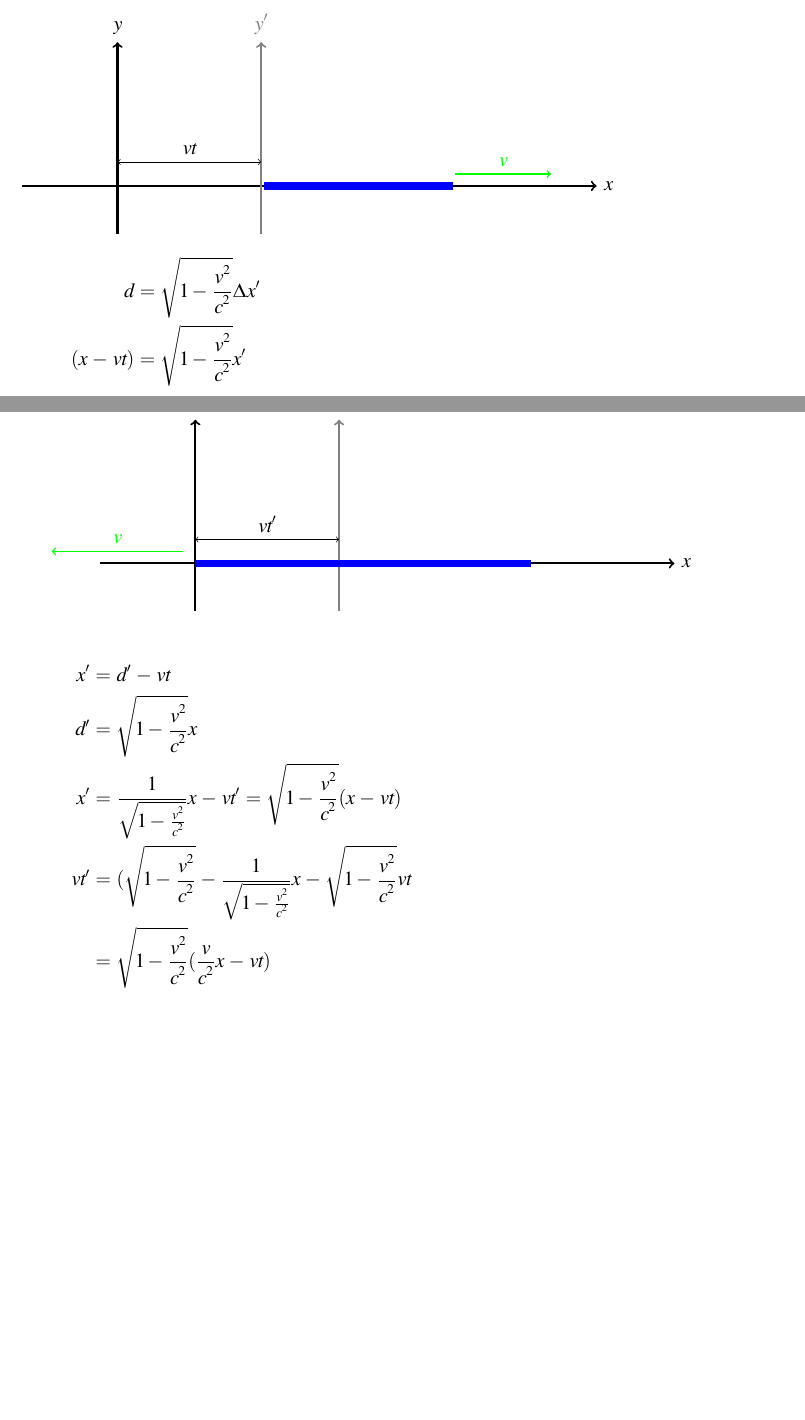
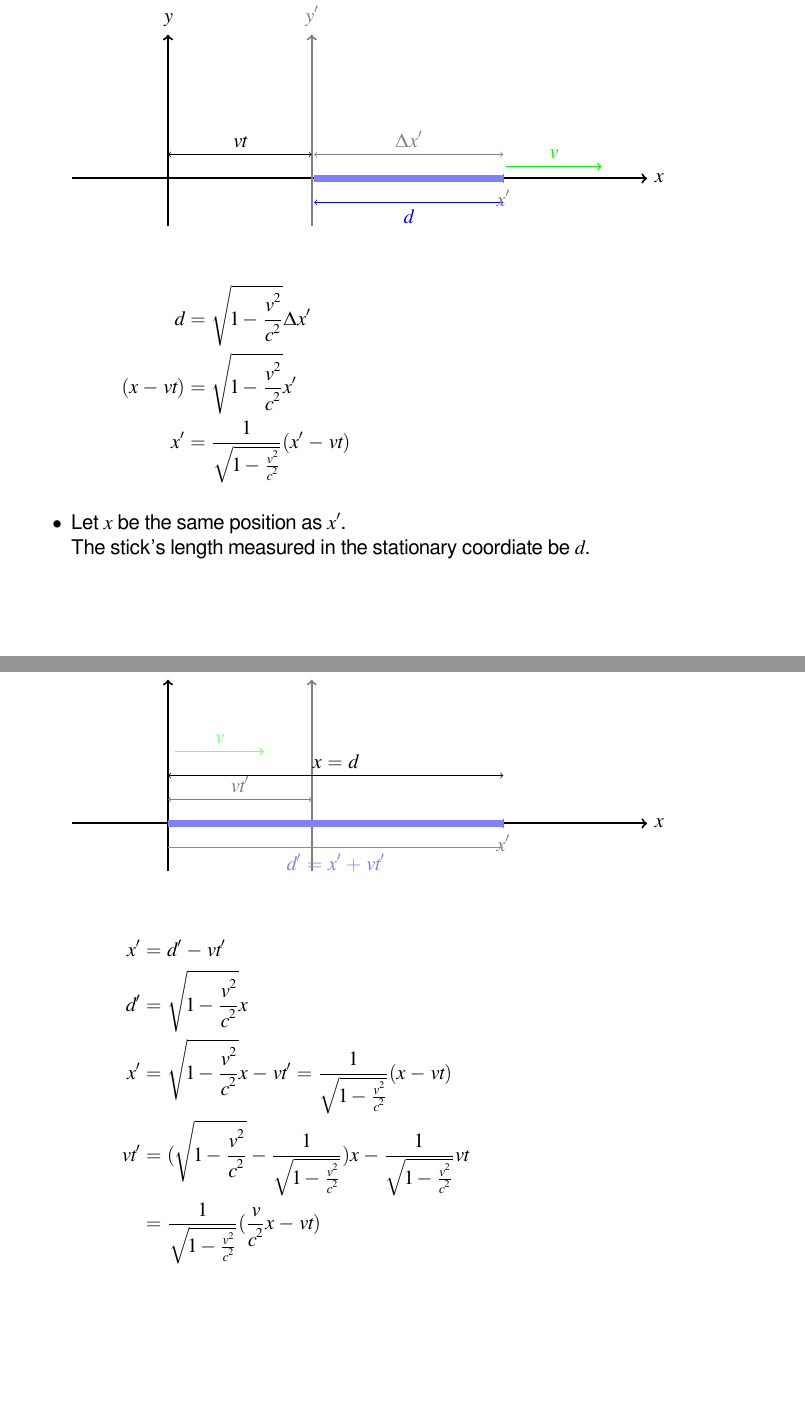
Before and after one commit to CTinRay/physics-note, a LaTeX document (note.tex): two parts of pages 3 and 4 of 4, joined at a grey line, cut so that both start at the same text, the shorter picture padded with empty space. Compiled offline with XeLaTeX; a missing font is replaced by an installed copy or a similar font.

Commit message:
The Lorentz Transformations enhanced!

```diff
--- a/note.tex
+++ b/note.tex
@@ -194,15 +195,26 @@ Einstein's velocity addiction rule\\
 
   \draw [gray,->] [very thick] (3,-1) -- (3,3) node [above] {$y'$};
 
-  \draw [blue, line width = 1.5mm] (3.05,0) -- (7,0) node [right]{};
+  \draw [blue!50, line width = 1.5mm] (3.05,0) -- (7,0) node [right]{};
   \draw [green,->,thick] (7.05,0.25) -- (9.05,0.25) node [above,pos=0.5] {$v$};
 
   \draw [<->] (0,0.5) -- (3,0.5) node [above,pos=0.5] {$vt$};
+  \draw [gray, <-> ] (3.05,0.5) -- (7,0.5) node [above,pos=0.5] { $\Delta x' $ };
+  \draw [blue, <-> ] (3.05,-0.5) -- (7,-0.5) node [below,pos=0.5] { $d $ };
+
+
+  \draw [gray] (7,0.1) -- (7,-0.1) node [below] { $x'$ };
 \end{tikzpicture}
+
     \begin{align*}
       d &= \sqrt{ 1 - \frac{v^2}{c^2} } \Delta x'\\
       (x - vt ) &= \sqrt{ 1 - \frac{v^2}{c^2} } x' \\
+      x' &= \frac{1}{\sqrt{ 1 - \frac{v^2}{c^2} }} (x' - vt )
     \end{align*}
+
+\item
+  Let $x$ be the same position as $x'$. \\
+  The stick's length measured in the stationary coordiate be $d$.\\
 
 \begin{tikzpicture}
   \draw [->] [very thick] (-2,0) -- (10,0) node [right]{$x$};
@@ -210,19 +222,25 @@ Einstein's velocity addiction rule\\
 
   \draw [gray,->] [very thick] (3,-1) -- (3,3) node [above] {$y'$};
 
-  \draw [blue, line width = 1.5mm] (0,0) -- (7,0) node [right]{};
-  \draw [green,->,thick] (-0.25,0.25) -- (-3,0.25) node [above,pos=0.5] {$v$};
+  \draw [blue!50, line width = 1.5mm] (0,0) -- (7,0) node [right]{};
+  \draw [green!50,->,thick] (0.15,1.5) -- (2,1.5) node [above,pos=0.5] {$v$};
 
-  \draw [<->] (0,0.5) -- (3,0.5) node [above,pos=0.5] {$vt'$};
+
+  \draw [gray] (7,0.1) -- (7,-0.1) node [below] { $x'$ };
+
+  \draw [gray,<->] (0,0.5) -- (3,0.5) node [above,pos=0.5] {$vt'$};
+  \draw [blue!50] (0,-0.5) -- (7,-0.5) node [below, pos=0.5]{ $d'=x'+vt'$};
+  \draw [<->] (0,1) -- (7,1) node [above, pos=0.5]{ $x=d$};
+
 \end{tikzpicture}
 
     \begin{align*}
-      x' &= d' - vt \\
+      x' &= d' - vt' \\
       d' &= \sqrt{ 1 - \frac{v^2}{c^2} } x \\
-      x' &= \frac{1}{\sqrt{ 1 - \frac{v^2}{c^2} }} x - vt' = \sqrt{ 1 - \frac{v^2}{c^2} } (x-vt)\\
-      vt' &= ( \sqrt{ 1 - \frac{v^2}{c^2} } -\frac{1}{\sqrt{ 1 - \frac{v^2}{c^2} }}x - \sqrt{ 1 - \frac{v^2}{c^2} }vt\\
-      &= \sqrt{ 1 - \frac{v^2}{c^2} } ( \frac{v}{c^2} x - vt )
+      x' &= \sqrt{ 1 - \frac{v^2}{c^2} } x - vt' = \frac {1}{\sqrt{ 1 - \frac{v^2}{c^2} }} (x-vt)\\
+      vt' &= ( \sqrt{ 1 - \frac{v^2}{c^2} } -\frac{1}{\sqrt{ 1 - \frac{v^2}{c^2} }} )x - \frac{1}{\sqrt{ 1 - \frac{v^2}{c^2} }}vt\\
+      &= \frac {1}{ \sqrt{ 1 - \frac{v^2}{c^2} } } ( \frac{v}{c^2} x - vt )
     \end{align*}
 
-
+\end{itemize}
 \end{document}
```
Also changed, not shown: note.pdf, note.tex (5 more changed lines).
